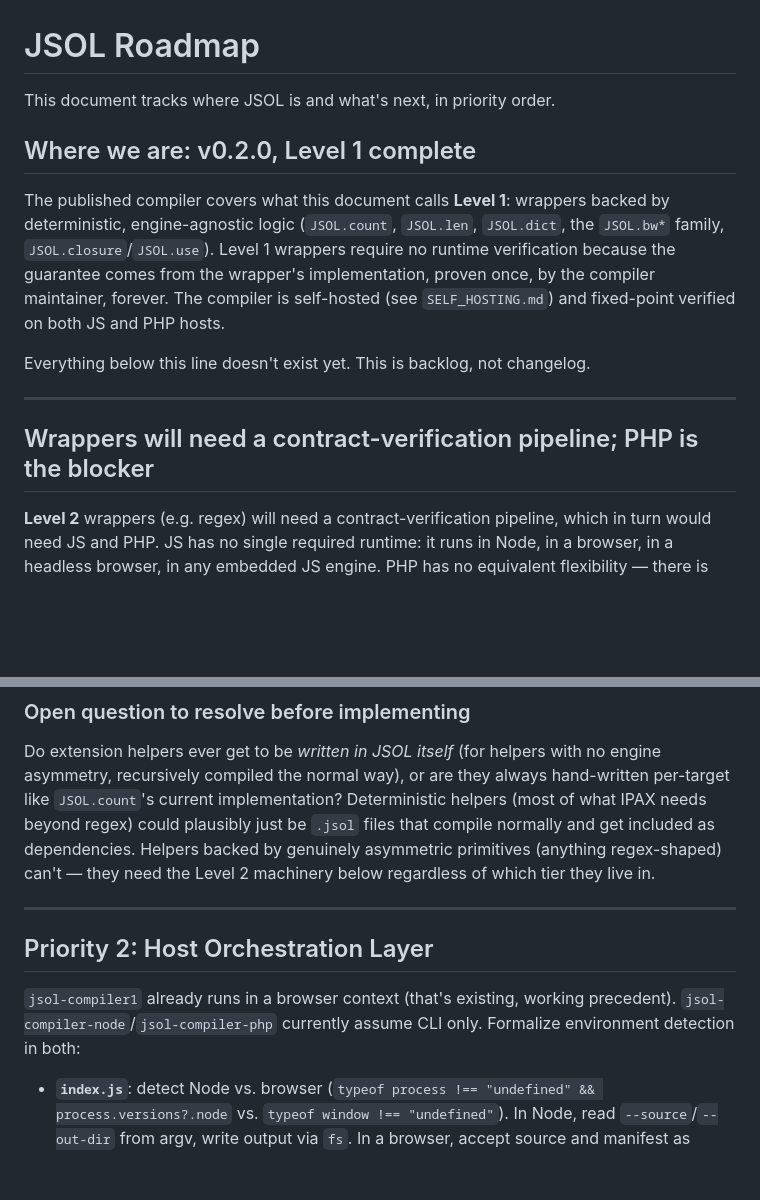
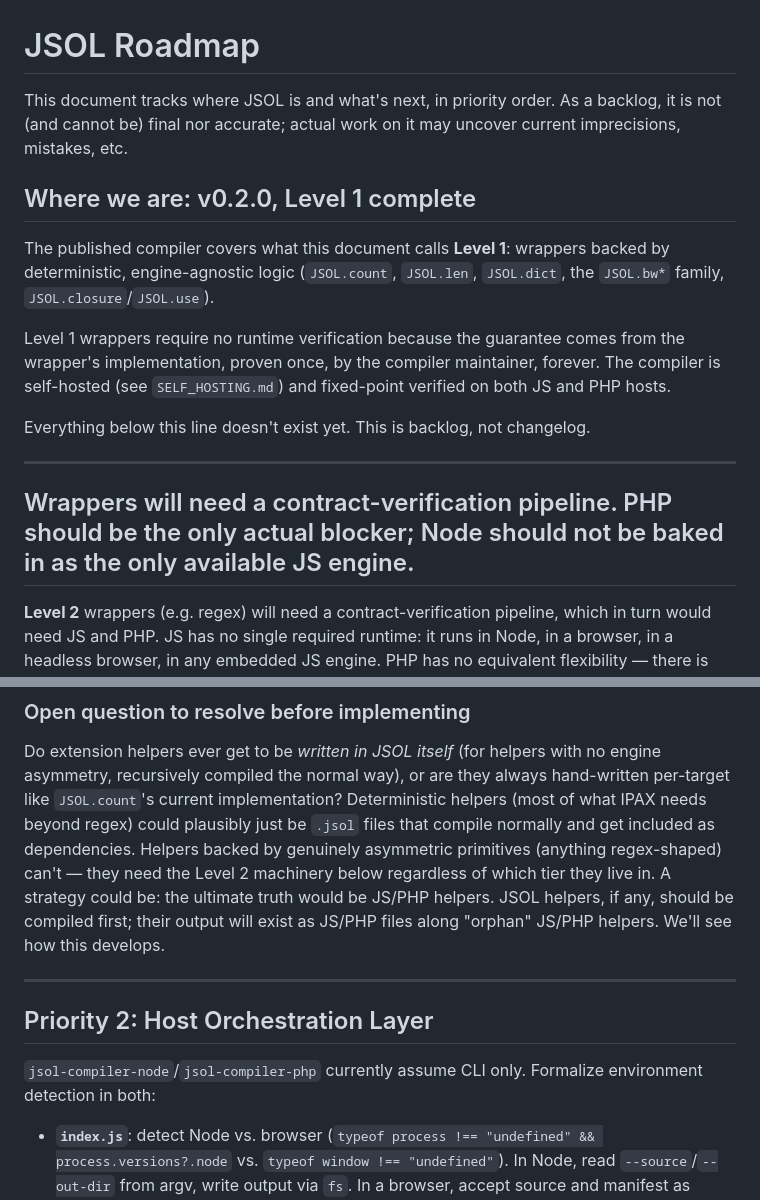
Before and after one commit to sbustelo/JSOL, a Markdown page: docs/ROADMAP.md, 2 parts joined by grey strips. Rendered like a GitHub page; blank space fills up the shorter version.

```diff
--- a/docs/ROADMAP.md
+++ b/docs/ROADMAP.md
@@ -1,16 +1,19 @@
 # JSOL Roadmap
 
 This document tracks where JSOL is and what's next, in priority order.
+As a backlog, it is not (and cannot be) final nor accurate; actual work on it may uncover current imprecisions, mistakes, etc.
 
 ## Where we are: v0.2.0, Level 1 complete
 
-The published compiler covers what this document calls **Level 1**: wrappers backed by deterministic, engine-agnostic logic (`JSOL.count`, `JSOL.len`, `JSOL.dict`, the `JSOL.bw*` family, `JSOL.closure`/`JSOL.use`). Level 1 wrappers require no runtime verification because the guarantee comes from the wrapper's implementation, proven once, by the compiler maintainer, forever. The compiler is self-hosted (see `SELF_HOSTING.md`) and fixed-point verified on both JS and PHP hosts.
+The published compiler covers what this document calls **Level 1**: wrappers backed by deterministic, engine-agnostic logic (`JSOL.count`, `JSOL.len`, `JSOL.dict`, the `JSOL.bw*` family, `JSOL.closure`/`JSOL.use`).
+
+Level 1 wrappers require no runtime verification because the guarantee comes from the wrapper's implementation, proven once, by the compiler maintainer, forever. The compiler is self-hosted (see `SELF_HOSTING.md`) and fixed-point verified on both JS and PHP hosts.
 
 Everything below this line doesn't exist yet. This is backlog, not changelog.
 
 ---
 
-## Wrappers will need a contract-verification pipeline; PHP is the blocker
+## Wrappers will need a contract-verification pipeline. PHP should be the only actual blocker; Node should not be baked in as the only available JS engine.
 
 **Level 2** wrappers (e.g. regex) will need a contract-verification pipeline, which in turn would need JS and PHP. JS has no single required runtime: it runs in Node, in a browser, in a headless browser, in any embedded JS engine. PHP has no equivalent flexibility — there is exactly one way to run PHP, which is PHP.
 
@@ -57,12 +60,13 @@ Practical consequence: only helpers actually referenced in a given `.jsol` file
 ### Open question to resolve before implementing
 
 Do extension helpers ever get to be *written in JSOL itself* (for helpers with no engine asymmetry, recursively compiled the normal way), or are they always hand-written per-target like `JSOL.count`'s current implementation? Deterministic helpers (most of what IPAX needs beyond regex) could plausibly just be `.jsol` files that compile normally and get included as dependencies. Helpers backed by genuinely asymmetric primitives (anything regex-shaped) can't — they need the Level 2 machinery below regardless of which tier they live in.
+A strategy could be: the ultimate truth would be JS/PHP helpers. JSOL helpers, if any, should be compiled first; their output will exist as JS/PHP files along "orphan" JS/PHP helpers. We'll see how this develops.
 
 ---
 
 ## Priority 2: Host Orchestration Layer
 
-`jsol-compiler1` already runs in a browser context (that's existing, working precedent). `jsol-compiler-node`/`jsol-compiler-php` currently assume CLI only. Formalize environment detection in both:
+`jsol-compiler-node`/`jsol-compiler-php` currently assume CLI only. Formalize environment detection in both:
 
 - **`index.js`**: detect Node vs. browser (`typeof process !== "undefined" && process.versions?.node` vs. `typeof window !== "undefined"`). In Node, read `--source`/`--out-dir` from argv, write output via `fs`. In a browser, accept source and manifest as function/message input, return compiled output rather than writing files, since there's nothing to write to.
 - **`index.php`**: detect CLI vs. web SAPI (`PHP_SAPI === 'cli'` vs. not). In CLI, read argv, write to disk. In a web context, read from `$_GET`/`$_POST`, respond over HTTP instead of touching the filesystem — this is what lets someone compile JSOL through a web UI with no shell access at all, matching what V1 already does today.
```
Also changed, not shown: other parts of docs/ROADMAP.md (+8 -8 lines).
